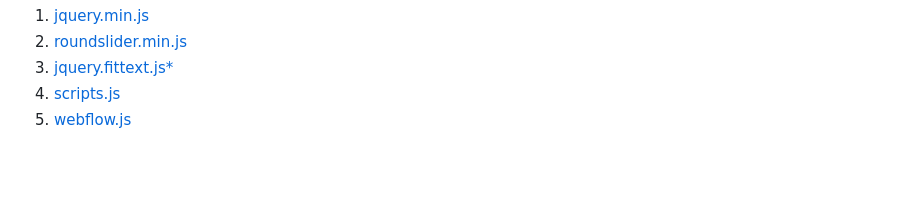
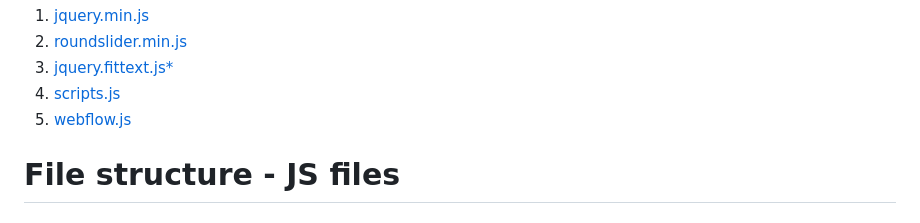
Before and after one commit to ronyginosar/Transletter, a Markdown page: README.md, the part around the change. Rendered like a GitHub page; blank space fills up the shorter version.

```diff
--- a/README.md
+++ b/README.md
@@ -63,3 +63,5 @@ An "about" page for the project.
 3. <a href="https://github.com/Adir-SL/otiot-new/blob/main/assets/js/jquery.fittext.js">jquery.fittext.js*</a>
 4. <a href="https://github.com/Adir-SL/otiot-new/blob/main/assets/js/scripts.js">scripts.js</a>
 5. <a href="https://github.com/Adir-SL/otiot-new/blob/main/assets/js/webflow.js">webflow.js</a>
+
+# File structure - JS files
```
